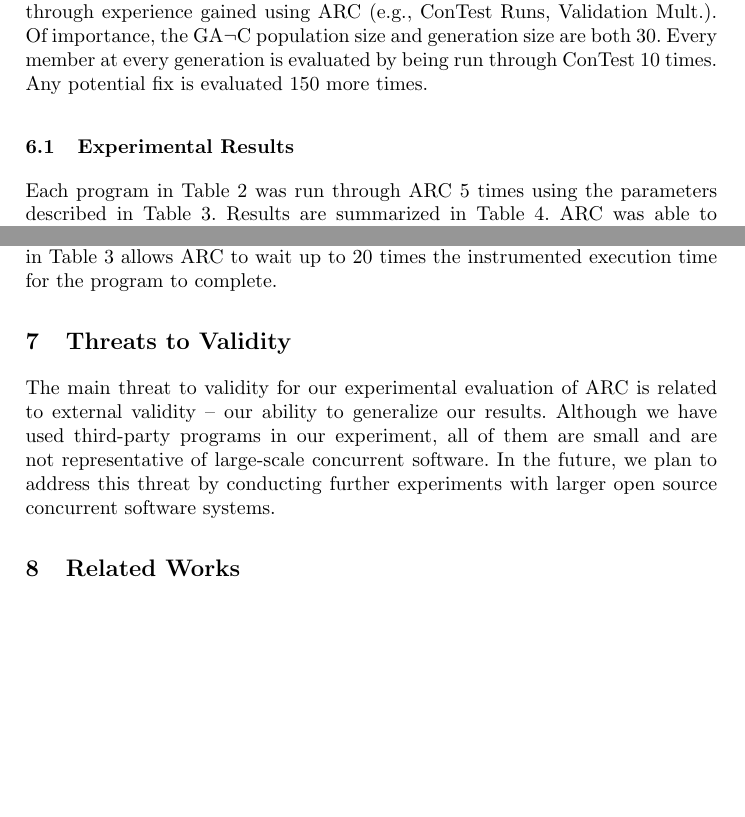
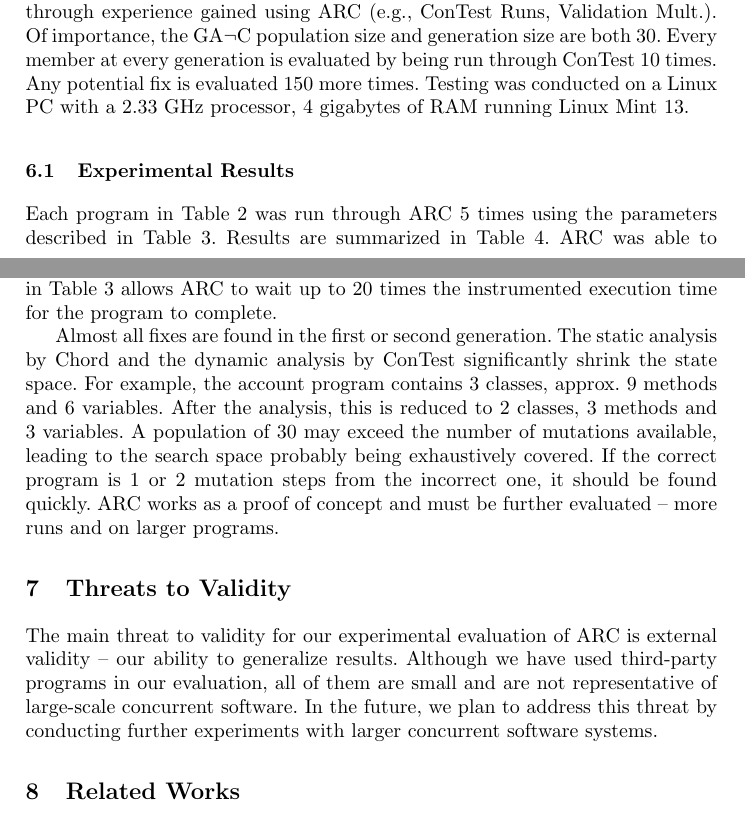
Before and after one commit to seer-lab/ARC, a LaTeX thesis (doc/publications/ARC2013/ARC2013.tex): two parts of pages 8 and 9 of 12, joined at a grey line, cut so that both start at the same text, the shorter picture padded with empty space. Compiled offline with pdfLaTeX.

Commit message:
Updated:   - ARC2013 paper for publication at MUSEPAT

```diff
--- a/doc/publications/ARC2013/ARC2013.tex
+++ b/doc/publications/ARC2013/ARC2013.tex
@@ -369,7 +369,7 @@ buffer & 319 & 5 & Data Race & No\\
 \end{center}
 \end{table}
 
-ARC is designed to be flexible. Table~\ref{tbl:used_parameters} describes the configuration options and values used in our evaluation. Parameter values are influenced by standards developed by the community (e.g., Evolution population, evolution gen.) and through experience gained using ARC (e.g., ConTest Runs, Validation Mult.). Of importance, the GA$\neg$C population size and generation size are both 30.  Every member at every generation is evaluated by being run through ConTest 10 times.  Any potential fix is evaluated 150 more times.
+ARC is designed to be flexible. Table~\ref{tbl:used_parameters} describes the configuration options and values used in our evaluation. Parameter values are influenced by standards developed by the community (e.g., Evolution population, evolution gen.) and through experience gained using ARC (e.g., ConTest Runs, Validation Mult.). Of importance, the GA$\neg$C population size and generation size are both 30.  Every member at every generation is evaluated by being run through ConTest 10 times.  Any potential fix is evaluated 150 more times. Testing was conducted on a Linux PC with a 2.33 GHz processor, 4 gigabytes of RAM running Linux Mint 13.
 
 % TODO Maybe reduce this to the commonGA parameters?
 \begin{table}[t!]
@@ -450,13 +450,12 @@ pingpong & 1 & 12m 32s
 
 Each program in Table~\ref{tbl:used_programs} was run through ARC 5 times using the parameters described in Table~\ref{tbl:used_parameters}. Results are summarized in Table~\ref{tbl:summary_results}. ARC was able to fix the 6 fixable programs and wasn't able to fix the 2 non-fixable. For the 6 repairable programs the time taken to find a fix ranged from about 2 minutes to 100 minutes. The most time consuming aspect of ARC is the numerous ConTest executions. Second is the waiting necessary to determine the difference between a successful execution and a timeout caused by a deadlock. The \textit{Timeout Multiplier} in Table~\ref{tbl:used_parameters} allows ARC to wait up to 20 times the instrumented execution time for the program to complete.
 
-%Almost all fixes are found in the first generation.  As none of the machinery of weighting operators is invoked, the search effectively degenerates to a random search.  Simply put, the synchronization bugs are too simple.  By targeting the specific classes, methods and variables used in concurrency the number of mutations is small and the solution are easily found.
-
+Almost all fixes are found in the first or second generation.  The static analysis by Chord and the dynamic analysis by ConTest significantly shrink the state space.  For example, the account program contains 3 classes, approx. 9 methods and 6 variables.  After the analysis, this is reduced to 2 classes, 3 methods and 3 variables.  A population of 30 may exceed the number of mutations available, leading to the search space probably being exhaustively covered.  If the correct program is 1 or 2 mutation steps from the incorrect one, it should be found quickly.  ARC works as a proof of concept and must be further evaluated -- more runs and on larger programs.
 
 \section{Threats to Validity}
 \label{sec:threats}
 
-The main threat to validity for our experimental evaluation of ARC is related to external validity -- our ability to generalize our results. Although we have used third-party programs in our experiment, all of them are small and are not representative of large-scale concurrent software. In the future, we plan to address this threat by conducting further experiments with larger open source concurrent software systems.
+The main threat to validity for our experimental evaluation of ARC is external validity -- our ability to generalize results. Although we have used third-party programs in our evaluation, all of them are small and are not representative of large-scale concurrent software. In the future, we plan to address this threat by conducting further experiments with larger concurrent software systems.
 
 \section{Related Works}
 \label{sec:related_works}
```
Also changed, not shown: doc/publications/ARC2013/ARC2013.tex (2 more changed lines).
